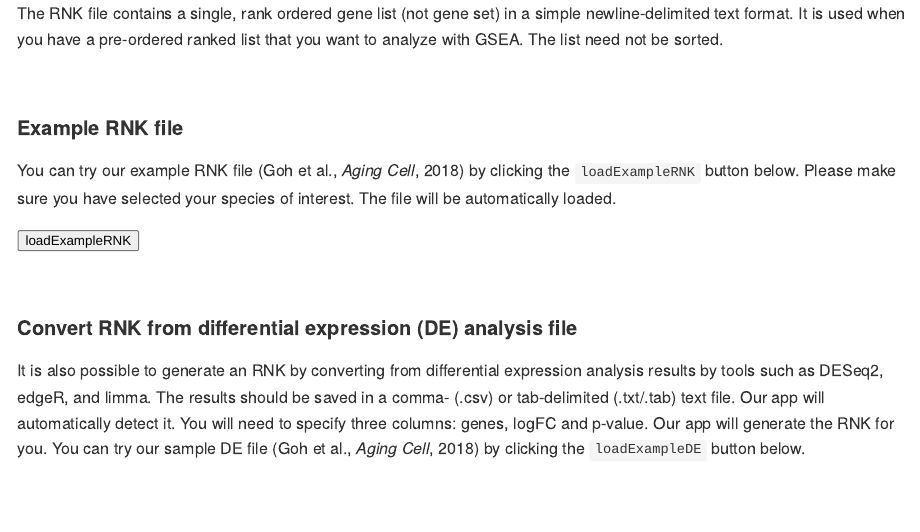
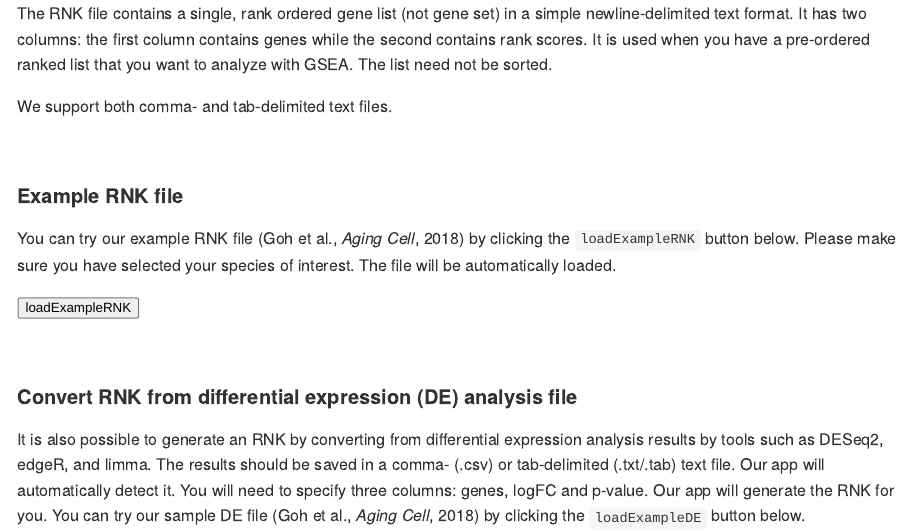
Before and after one commit to easygsea/eVITTA, an R Markdown document (easyGSEA/inc/rnk_explaination.Rmd): the page in a window 1100 px wide, from its top. The pictures show the output file easyGSEA/inc/rnk_explaination.md that the author committed with the source, drawn offline in the style of GitHub.

Commit message:
RNK explaination updated

```diff
--- a/easyGSEA/inc/rnk_explaination.Rmd
+++ b/easyGSEA/inc/rnk_explaination.Rmd
@@ -7,7 +7,9 @@ runtime: shiny
 ---
 
 
-The RNK file contains a single, rank ordered gene list (not gene set) in a simple newline-delimited text format. It is used when you have a pre-ordered ranked list that you want to analyze with GSEA. The list need not be sorted.
+The RNK file contains a single, rank ordered gene list (not gene set) in a simple newline-delimited text format. It has two columns: the first column contains genes while the second contains rank scores. It is used when you have a pre-ordered ranked list that you want to analyze with GSEA. The list need not be sorted.
+
+We support both comma- and tab-delimited text files.
 
 <br/>
 
```
Also changed, not shown: easyGSEA/server/1.1.server-run.R (+2 -2 lines), easyGSEA/inc/rnk_explaination.html (added), easyGSEA/inc/rnk_explaination.md.
